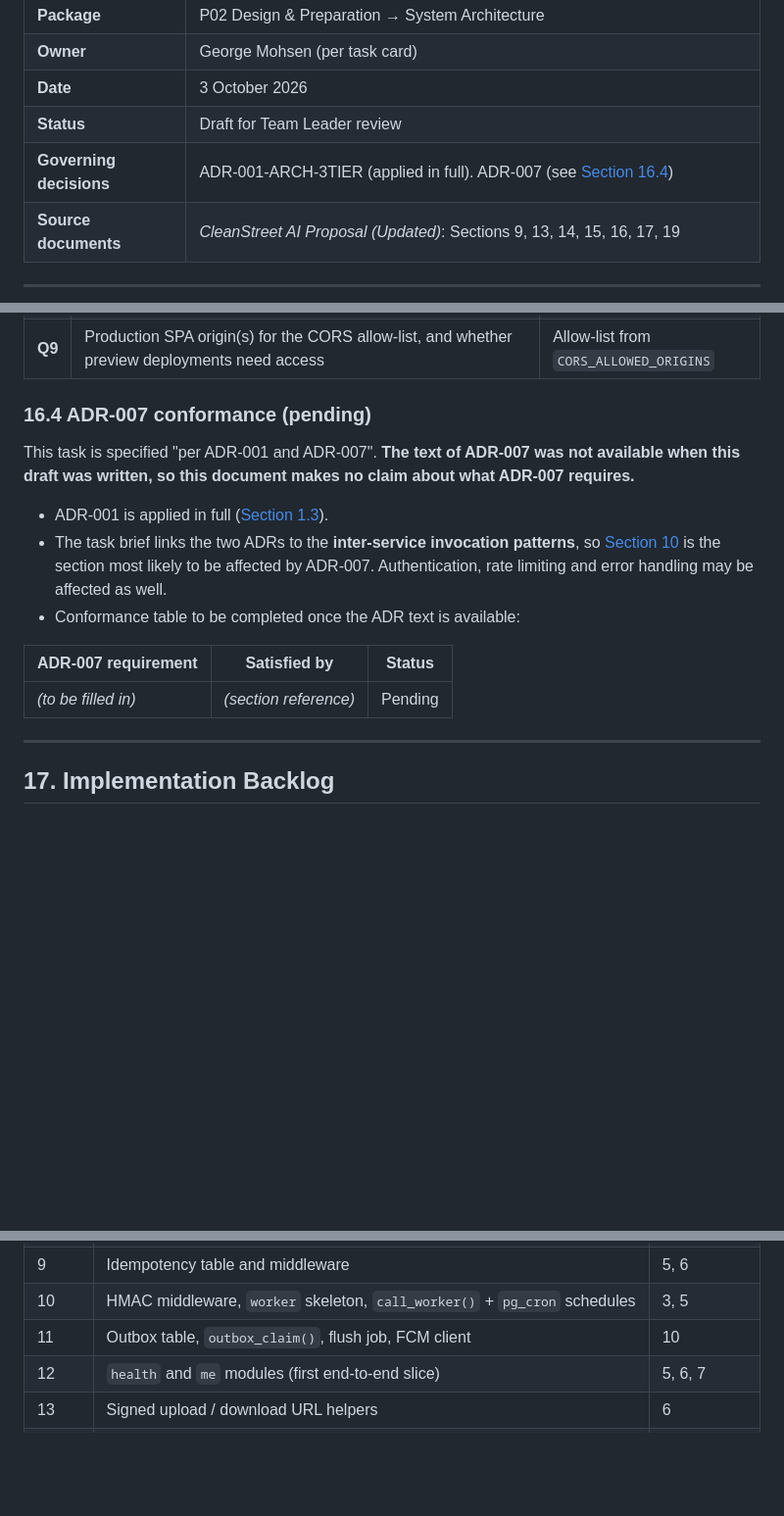
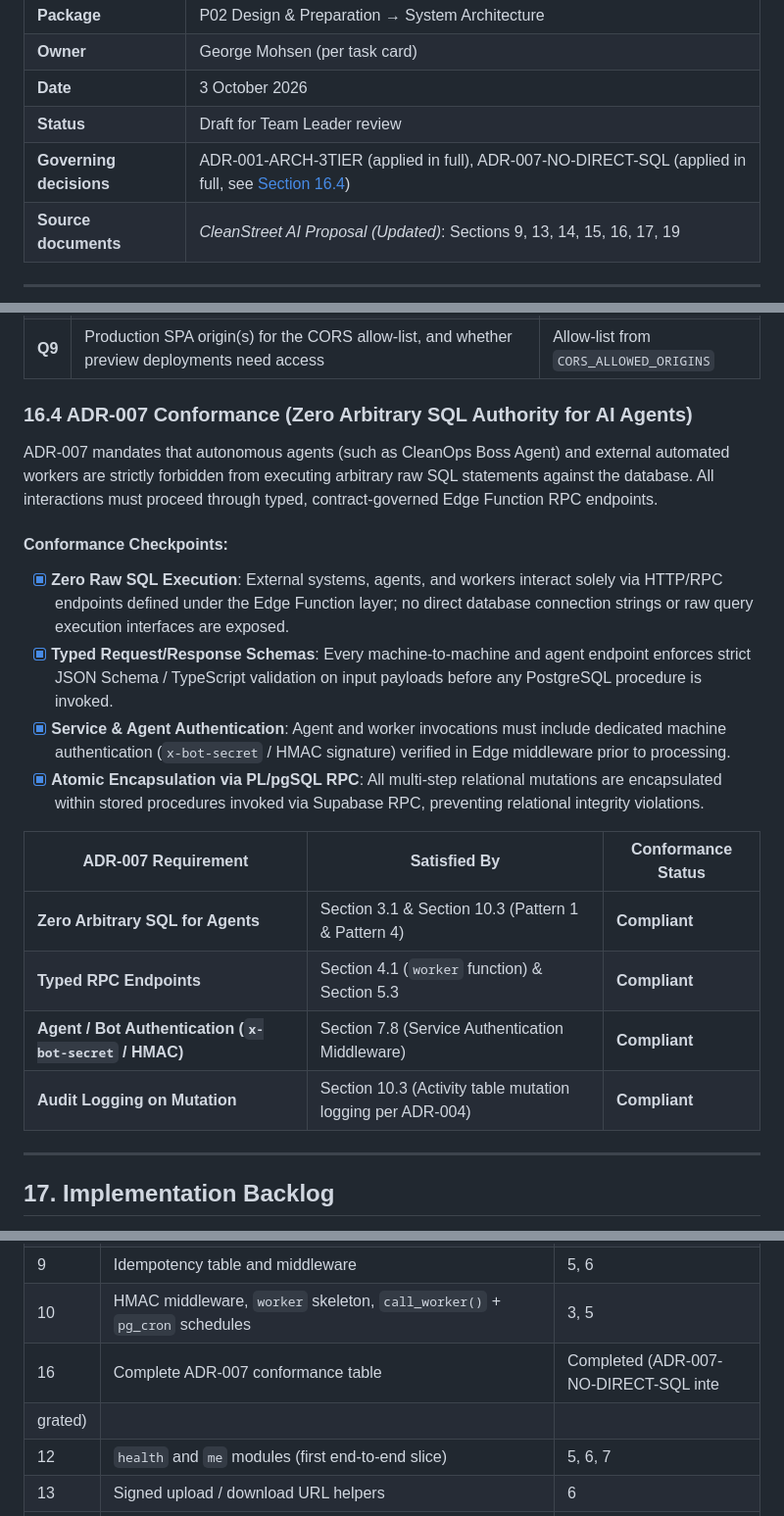
Before and after one commit to ebraami/CleanOps, a Markdown page: docs/architecture/Backend_Serverless_Architecture_and_API_Gateway_Design.md, 3 parts joined by grey strips. Shown at 98% size. Drawn GitHub-style; blank space fills up the shorter version.

Commit message:
Revise ADR-007 details and implementation backlog
Updated governing decisions and conformance details for ADR-007. Added conformance checkpoints and updated implementation backlog.

```diff
--- a/docs/architecture/Backend_Serverless_Architecture_and_API_Gateway_Design.md
+++ b/docs/architecture/Backend_Serverless_Architecture_and_API_Gateway_Design.md
@@ -10,7 +10,7 @@
 | **Owner** | George Mohsen (per task card) |
 | **Date** | 3 October 2026 |
 | **Status** | Draft for Team Leader review |
-| **Governing decisions** | ADR-001-ARCH-3TIER (applied in full). ADR-007 (see [Section 16.4](#164-adr-007-conformance-pending)) |
+| **Governing decisions** | ADR-001-ARCH-3TIER (applied in full), ADR-007-NO-DIRECT-SQL (applied in full, see [Section 16.4](#164-adr-007-conformance)) |
 | **Source documents** | *CleanStreet AI Proposal (Updated)*: Sections 9, 13, 14, 15, 16, 17, 19 |
 
 ---
@@ -1413,17 +1413,22 @@ One JSON line per request, plus event lines for notable occurrences:
 | **Q8** | Is a separate staging project available in addition to production? | Local + production only |
 | **Q9** | Production SPA origin(s) for the CORS allow-list, and whether preview deployments need access | Allow-list from `CORS_ALLOWED_ORIGINS` |
 
-### 16.4 ADR-007 conformance (pending)
+### 16.4 ADR-007 Conformance (Zero Arbitrary SQL Authority for AI Agents)
 
-This task is specified "per ADR-001 and ADR-007". **The text of ADR-007 was not available when this draft was written, so this document makes no claim about what ADR-007 requires.**
+ADR-007 mandates that autonomous agents (such as CleanOps Boss Agent) and external automated workers are strictly forbidden from executing arbitrary raw SQL statements against the database. All interactions must proceed through typed, contract-governed Edge Function RPC endpoints.
 
-- ADR-001 is applied in full ([Section 1.3](#13-adr-001-arch-3tier-conformance)).
-- The task brief links the two ADRs to the **inter-service invocation patterns**, so [Section 10](#10-inter-service-invocation-patterns) is the section most likely to be affected by ADR-007. Authentication, rate limiting and error handling may be affected as well.
-- Conformance table to be completed once the ADR text is available:
+#### Conformance Checkpoints:
+- [x] **Zero Raw SQL Execution**: External systems, agents, and workers interact solely via HTTP/RPC endpoints defined under the Edge Function layer; no direct database connection strings or raw query execution interfaces are exposed.
+- [x] **Typed Request/Response Schemas**: Every machine-to-machine and agent endpoint enforces strict JSON Schema / TypeScript validation on input payloads before any PostgreSQL procedure is invoked.
+- [x] **Service & Agent Authentication**: Agent and worker invocations must include dedicated machine authentication (`x-bot-secret` / HMAC signature) verified in Edge middleware prior to processing.
+- [x] **Atomic Encapsulation via PL/pgSQL RPC**: All multi-step relational mutations are encapsulated within stored procedures invoked via Supabase RPC, preventing relational integrity violations.
 
-| ADR-007 requirement | Satisfied by | Status |
+| ADR-007 Requirement | Satisfied By | Conformance Status |
 |---|---|---|
-| *(to be filled in)* | *(section reference)* | Pending |
+| **Zero Arbitrary SQL for Agents** | Section 3.1 & Section 10.3 (Pattern 1 & Pattern 4) | **Compliant** |
+| **Typed RPC Endpoints** | Section 4.1 (`worker` function) & Section 5.3 | **Compliant** |
+| **Agent / Bot Authentication (`x-bot-secret` / HMAC)** | Section 7.8 (Service Authentication Middleware) | **Compliant** |
+| **Audit Logging on Mutation** | Section 10.3 (Activity table mutation logging per ADR-004) | **Compliant** |
 
 ---
 
@@ -1441,7 +1446,8 @@ This task is specified "per ADR-001 and ADR-007". **The text of ADR-007 was not
 | 8 | Authorisation guards (role, group, scope) | 6 |
 | 9 | Idempotency table and middleware | 5, 6 |
 | 10 | HMAC middleware, `worker` skeleton, `call_worker()` + `pg_cron` schedules | 3, 5 |
-| 11 | Outbox table, `outbox_claim()`, flush job, FCM client | 10 |
+| 16 | Complete ADR-007 conformance table | Completed (ADR-007-NO-DIRECT-SQL inte
+grated) |
 | 12 | `health` and `me` modules (first end-to-end slice) | 5, 6, 7 |
 | 13 | Signed upload / download URL helpers | 6 |
 | 14 | Unit, integration and security test suites, CI pipeline | all |
```
